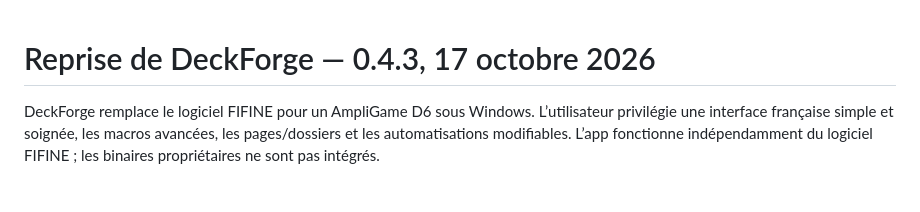
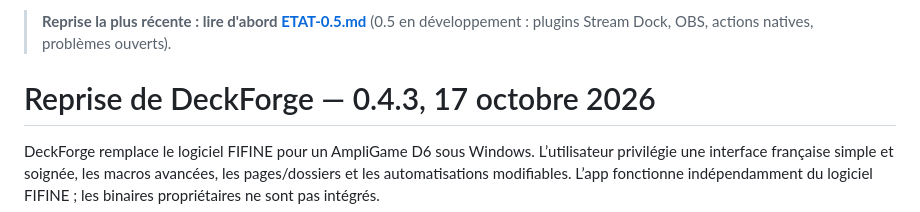
Before and after one commit to HatiFlash/DeckForge, a Markdown page: docs/HANDOFF-CLAUDE.md, the part around the change. Drawn GitHub-style; blank space fills up the shorter version.

Commit message:
Docs : état de reprise 0.5 (nouveautés, problèmes ouverts, branches)

```diff
--- a/docs/HANDOFF-CLAUDE.md
+++ b/docs/HANDOFF-CLAUDE.md
@@ -1,3 +1,5 @@
+> **Reprise la plus récente : lire d'abord [ETAT-0.5.md](ETAT-0.5.md)** (0.5 en développement : plugins Stream Dock, OBS, actions natives, problèmes ouverts).
+
 # Reprise de DeckForge — 0.4.3, 17 octobre 2026
 
 DeckForge remplace le logiciel FIFINE pour un AmpliGame D6 sous Windows. L’utilisateur privilégie une interface française simple et soignée, les macros avancées, les pages/dossiers et les automatisations modifiables. L’app fonctionne indépendamment du logiciel FIFINE ; les binaires propriétaires ne sont pas intégrés.
```
Also changed, not shown: docs/ETAT-0.5.md (added, +63 -0 lines).
